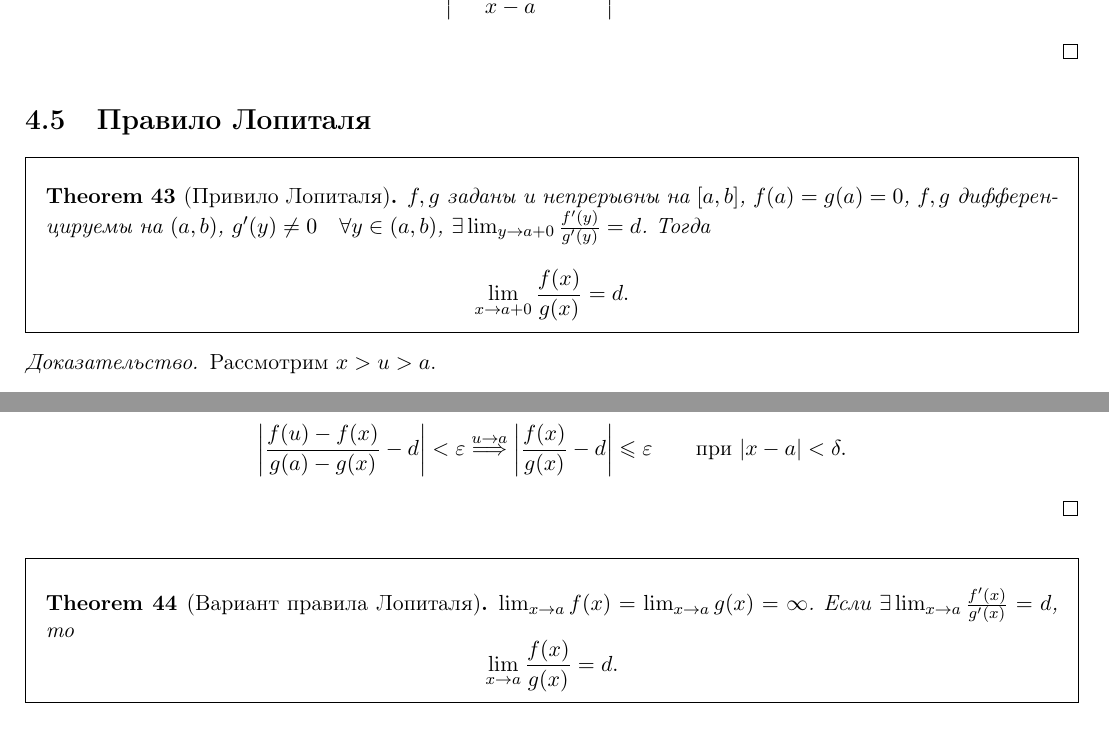
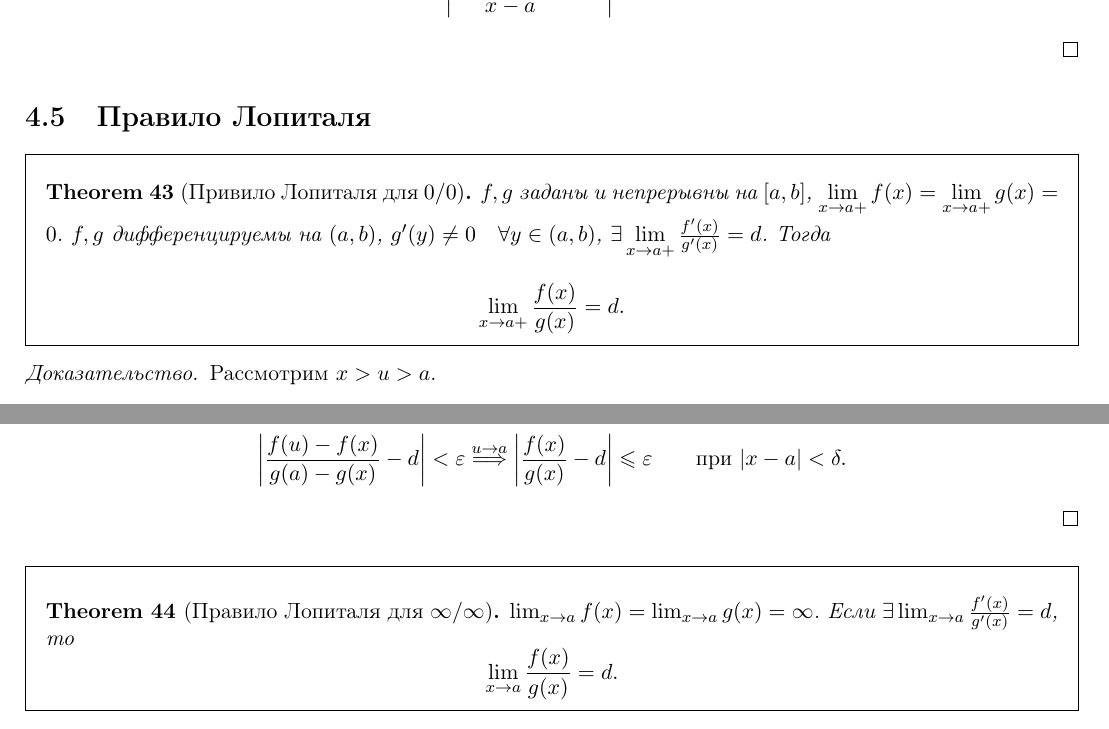
Before and after one commit to tamarinvs19/theory_university, a LaTeX book (matan/semester_1/matan.tex): two parts of page 42 of 71, joined at a grey line, cut so that both start at the same text. Compiled offline with pdfLaTeX.

Commit message:
matan: fix bugs

```diff
--- a/matan/semester_1/matan.tex
+++ b/matan/semester_1/matan.tex
@@ -1804,11 +1805,11 @@ $ f(x) = x^{m}$ --- непрерывная функция.
     .\]
 \end{proof}
 \section{Правило Лопиталя}
-\begin{thm}[Привило Лопиталя]
-    $ f, g$ заданы и непрерывны на $ [a, b]$, $ f(a) = g(a) = 0$,  $f, g $ дифференцируемы на  $ (a, b)$,   $ g'(y) \ne 0 \quad \forall  y \in (a, b)$, $ \exists \lim_{y \to a+0} \frac{f'(y)}{g'(y)} = d $.
+\begin{thm}[Привило Лопиталя для $ 0/0$]
+    $ f, g$ заданы и непрерывны на $ [a, b]$, $ \lim\limits_{x \to  a+}f(x) = \lim\limits_{x \to a+}g(x) = 0$.  $f, g $ дифференцируемы на  $ (a, b)$,   $ g'(y) \ne 0 \quad \forall  y \in (a, b)$, $ \exists \lim\limits_{x \to a+} \frac{f'(x)}{g'(x)} = d $.
     Тогда
     \[
-	\lim_{x \to a +0}\frac{f(x)}{g(x)} = d
+	\lim_{x \to a+}\frac{f(x)}{g(x)} = d
     .\]
 \end{thm}
 \begin{proof}
@@ -1824,7 +1825,7 @@ $ f(x) = x^{m}$ --- непрерывная функция.
 	\left| \frac{f(u)-f(x)}{g(a) -g(x)} - d \right| < \varepsilon \stackrel{u \to  a} \Longrightarrow \left| \frac{f(x)}{g(x)} -d \right| \le \varepsilon \qquad\text{при } |x-a|<\delta
     .\]
 \end{proof}
-\begin{thm}[Вариант правила Лопиталя]
+\begin{thm}[Правило Лопиталя для $ \infty/\infty$]
     $ \lim_{x \to  a}f(x)  = \lim_{x \to a}g(x) = \infty $. Если $ \exists \lim_{x \to  a} \frac{f'(x)}{g'(x)} = d $, то
      \[
 	 \lim_{x \to  a} \frac{f(x)}{g(x)} = d
```
Also changed, not shown: matan/semester_1/matan.pdf, matan/semester_1/matan.tex (7 more changed lines).
